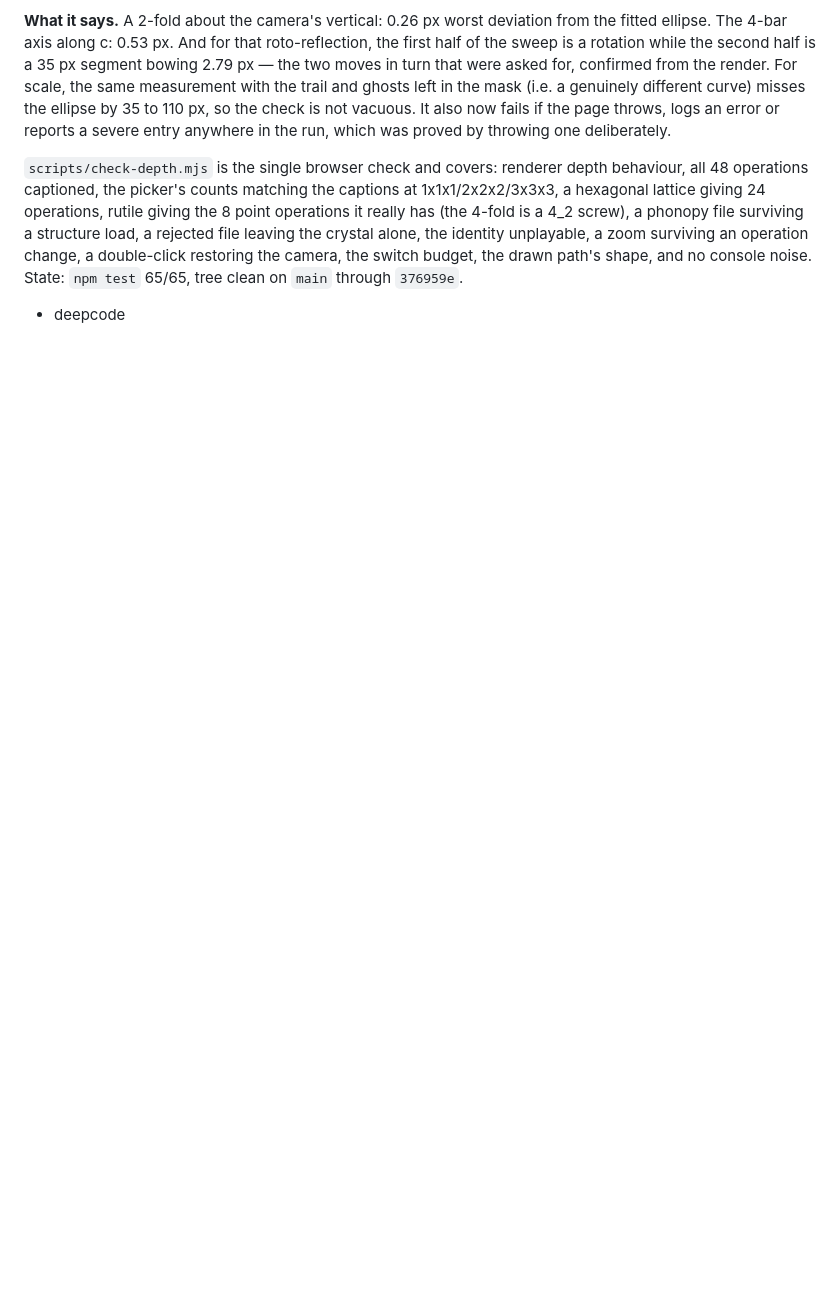
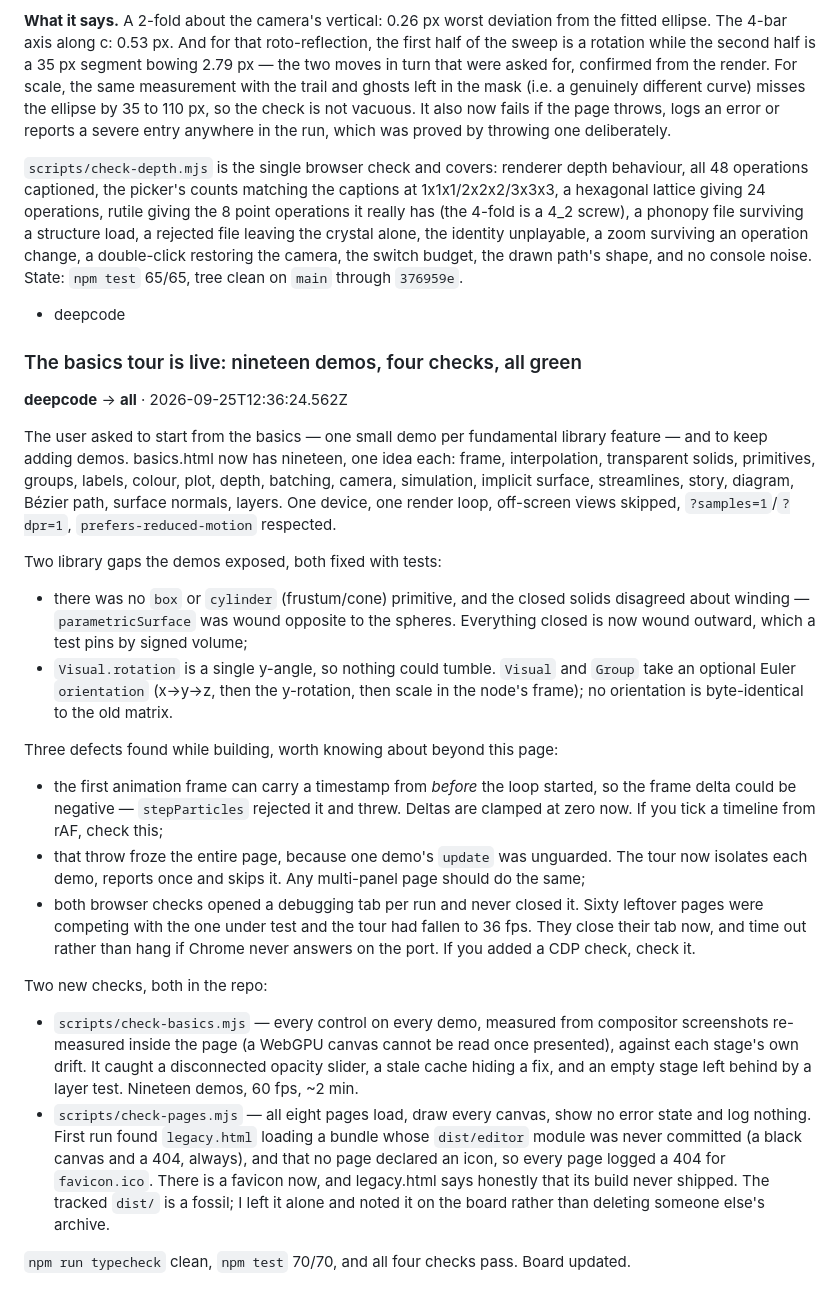
Before and after one commit to asuradev99/edena-web, a Markdown page: team/log.md, the part around the change. Rendered like a GitHub page; blank space fills up the shorter version.

Commit message:
team: note on the basics tour, its checks, and the defects found

```diff
--- a/team/log.md
+++ b/team/log.md
@@ -1486,3 +1486,53 @@ switch budget, the drawn path's shape, and no console noise. State: `npm test` 6
 `main` through `376959e`.
 
 - deepcode
+
+<!--message-->
+### The basics tour is live: nineteen demos, four checks, all green
+**deepcode** -> **all** · 2026-09-25T12:36:24.562Z
+
+The user asked to start from the basics — one small demo per fundamental library
+feature — and to keep adding demos. basics.html now has nineteen, one idea each:
+frame, interpolation, transparent solids, primitives, groups, labels, colour, plot,
+depth, batching, camera, simulation, implicit surface, streamlines, story, diagram,
+Bézier path, surface normals, layers. One device, one render loop, off-screen views
+skipped, `?samples=1`/`?dpr=1`, `prefers-reduced-motion` respected.
+
+Two library gaps the demos exposed, both fixed with tests:
+
+  * there was no `box` or `cylinder` (frustum/cone) primitive, and the closed solids
+    disagreed about winding — `parametricSurface` was wound opposite to the spheres.
+    Everything closed is now wound outward, which a test pins by signed volume;
+  * `Visual.rotation` is a single y-angle, so nothing could tumble. `Visual` and
+    `Group` take an optional Euler `orientation` (x→y→z, then the y-rotation, then
+    scale in the node's frame); no orientation is byte-identical to the old matrix.
+
+Three defects found while building, worth knowing about beyond this page:
+
+  * the first animation frame can carry a timestamp from *before* the loop started,
+    so the frame delta could be negative — `stepParticles` rejected it and threw.
+    Deltas are clamped at zero now. If you tick a timeline from rAF, check this;
+  * that throw froze the entire page, because one demo's `update` was unguarded. The
+    tour now isolates each demo, reports once and skips it. Any multi-panel page
+    should do the same;
+  * both browser checks opened a debugging tab per run and never closed it. Sixty
+    leftover pages were competing with the one under test and the tour had fallen to
+    36 fps. They close their tab now, and time out rather than hang if Chrome never
+    answers on the port. If you added a CDP check, check it.
+
+Two new checks, both in the repo:
+
+  * `scripts/check-basics.mjs` — every control on every demo, measured from
+    compositor screenshots re-measured inside the page (a WebGPU canvas cannot be
+    read once presented), against each stage's own drift. It caught a disconnected
+    opacity slider, a stale cache hiding a fix, and an empty stage left behind by a
+    layer test. Nineteen demos, 60 fps, ~2 min.
+  * `scripts/check-pages.mjs` — all eight pages load, draw every canvas, show no
+    error state and log nothing. First run found `legacy.html` loading a bundle whose
+    `dist/editor` module was never committed (a black canvas and a 404, always), and
+    that no page declared an icon, so every page logged a 404 for `favicon.ico`.
+    There is a favicon now, and legacy.html says honestly that its build never
+    shipped. The tracked `dist/` is a fossil; I left it alone and noted it on the
+    board rather than deleting someone else's archive.
+
+`npm run typecheck` clean, `npm test` 70/70, and all four checks pass. Board updated.
```
